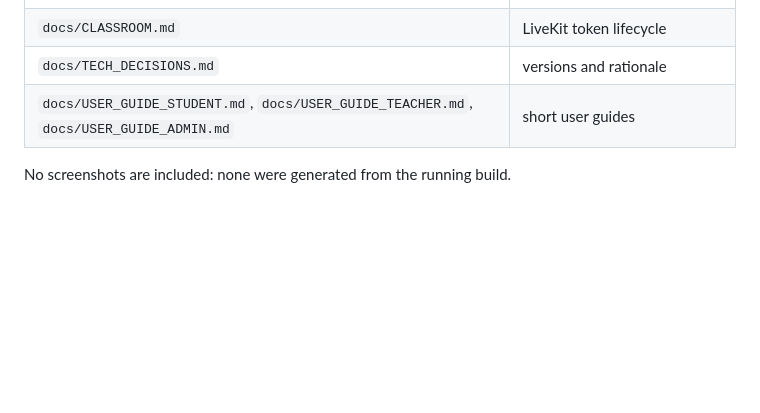
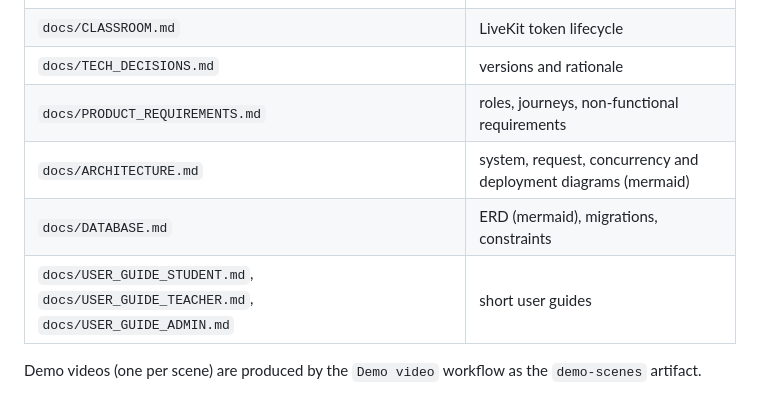
Before and after one commit to bileldh-ing/classbridge, a Markdown page: README.md, the part around one of its changes. GitHub-like rendering; blank space fills up the shorter version.

```diff
--- a/README.md
+++ b/README.md
@@ -55,6 +79,9 @@ Stripe does **not** list Tunisia as a supported country (https://stripe.com/glob
 | `docs/MAPS_LOCATION_PRIVACY.md` | geocoding and location privacy |
 | `docs/CLASSROOM.md` | LiveKit token lifecycle |
 | `docs/TECH_DECISIONS.md` | versions and rationale |
+| `docs/PRODUCT_REQUIREMENTS.md` | roles, journeys, non-functional requirements |
+| `docs/ARCHITECTURE.md` | system, request, concurrency and deployment diagrams (mermaid) |
+| `docs/DATABASE.md` | ERD (mermaid), migrations, constraints |
 | `docs/USER_GUIDE_STUDENT.md`, `docs/USER_GUIDE_TEACHER.md`, `docs/USER_GUIDE_ADMIN.md` | short user guides |
 
-No screenshots are included: none were generated from the running build.
+Demo videos (one per scene) are produced by the `Demo video` workflow as the `demo-scenes` artifact.
```
Also changed, not shown: other parts of README.md (+26 -2 lines).
